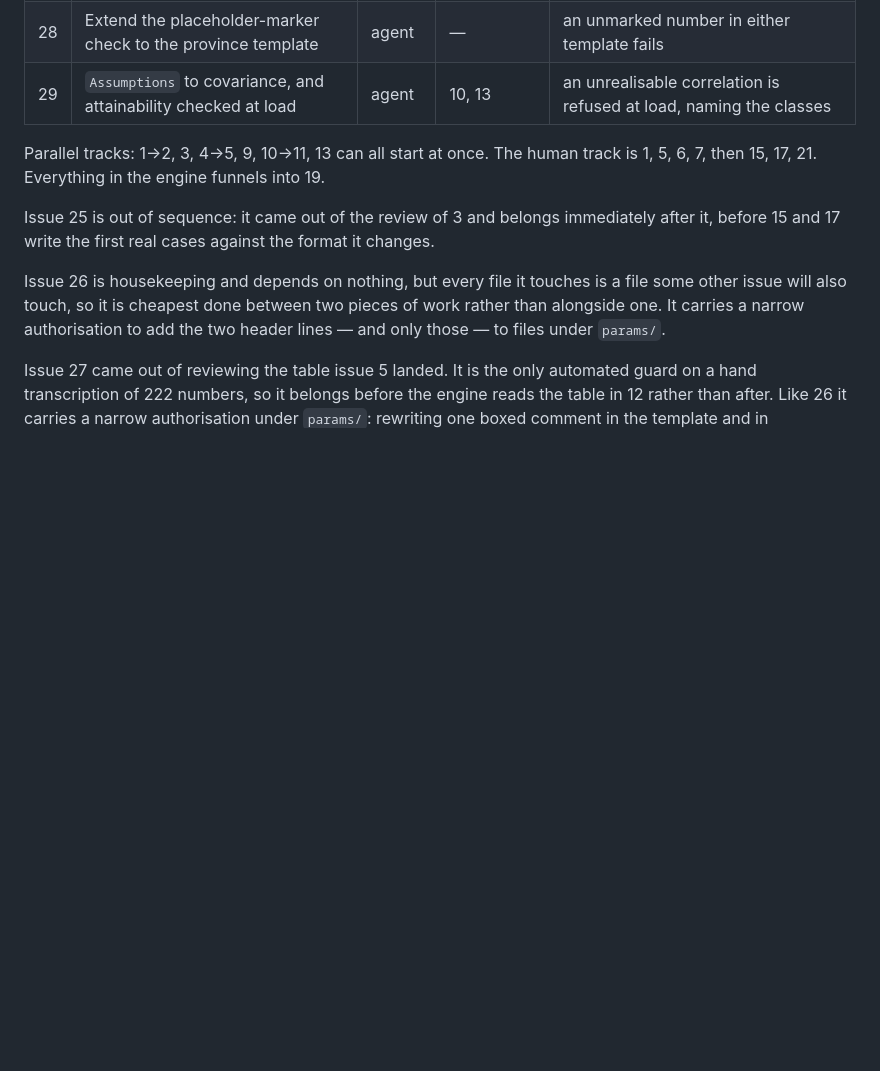
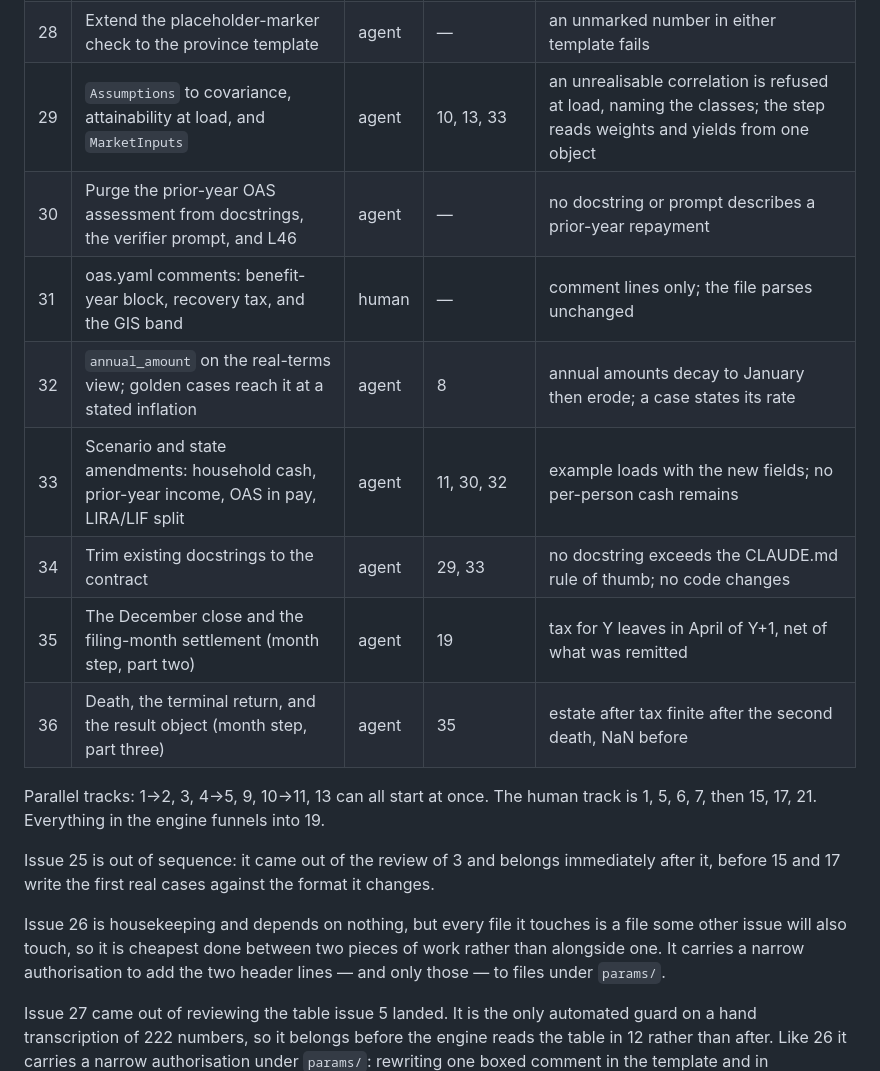
Before and after one commit to janowoc/northplan, a Markdown page: docs/roadmap.md, the part around one of its changes. Rendered like a GitHub page; blank space fills up the shorter version.

```diff
--- a/docs/roadmap.md
+++ b/docs/roadmap.md
@@ -43,7 +43,14 @@ issues hold the specifications.
 | 26 | Copyright and licence headers on every source file | agent | — | every source file carries an SPDX header; ruff and a test enforce it |
 | 27 | Shape check for mortality tables: fall to a trough, then rise | agent | 4, 5 | a transposed q(x) fails; the boxed warning in both files is narrowed |
 | 28 | Extend the placeholder-marker check to the province template | agent | — | an unmarked number in either template fails |
-| 29 | `Assumptions` to covariance, and attainability checked at load | agent | 10, 13 | an unrealisable correlation is refused at load, naming the classes |
+| 29 | `Assumptions` to covariance, attainability at load, and `MarketInputs` | agent | 10, 13, 33 | an unrealisable correlation is refused at load, naming the classes; the step reads weights and yields from one object |
+| 30 | Purge the prior-year OAS assessment from docstrings, the verifier prompt, and L46 | agent | — | no docstring or prompt describes a prior-year repayment |
+| 31 | oas.yaml comments: benefit-year block, recovery tax, and the GIS band | human | — | comment lines only; the file parses unchanged |
+| 32 | `annual_amount` on the real-terms view; golden cases reach it at a stated inflation | agent | 8 | annual amounts decay to January then erode; a case states its rate |
+| 33 | Scenario and state amendments: household cash, prior-year income, OAS in pay, LIRA/LIF split | agent | 11, 30, 32 | example loads with the new fields; no per-person cash remains |
+| 34 | Trim existing docstrings to the contract | agent | 29, 33 | no docstring exceeds the CLAUDE.md rule of thumb; no code changes |
+| 35 | The December close and the filing-month settlement (month step, part two) | agent | 19 | tax for Y leaves in April of Y+1, net of what was remitted |
+| 36 | Death, the terminal return, and the result object (month step, part three) | agent | 35 | estate after tax finite after the second death, NaN before |
 
 Parallel tracks: 1→2, 3, 4→5, 9, 10→11, 13 can all start at once. The human
 track is 1, 5, 6, 7, then 15, 17, 21. Everything in the engine funnels into
```
Also changed, not shown: other parts of docs/roadmap.md (+21 -5 lines), CLAUDE.md (+10 -0 lines).
